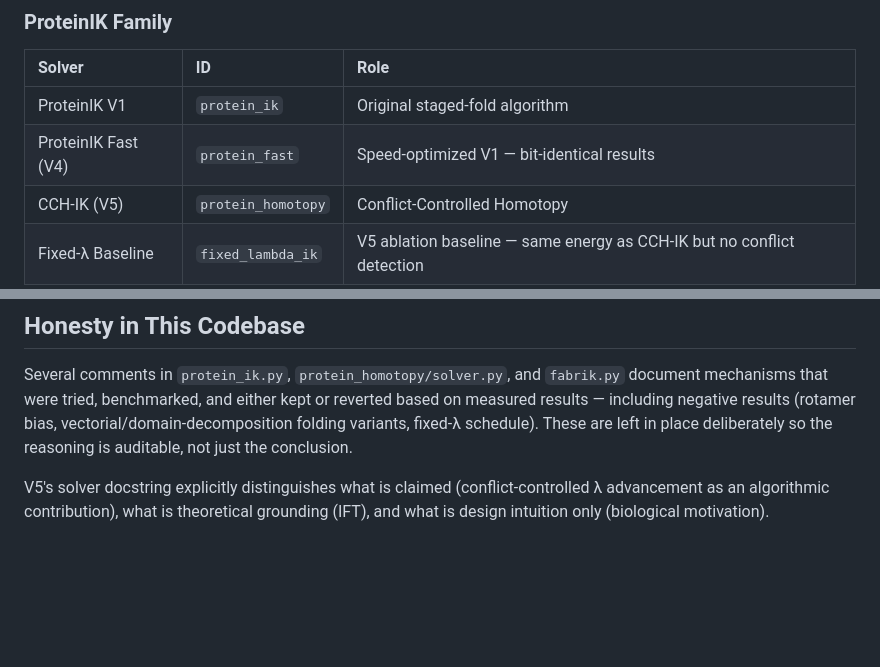
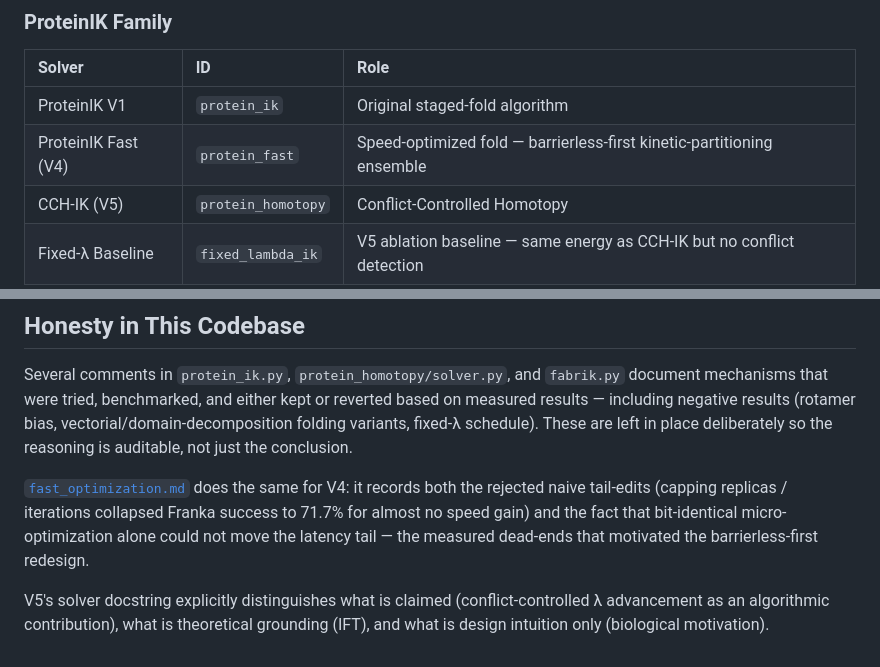
Before and after one commit to amarnath3003/Protien-IK-Solver, a Markdown page: README.md, 2 parts joined by grey strips. Drawn GitHub-style; blank space fills up the shorter version.

```diff
--- a/README.md
+++ b/README.md
@@ -59,7 +59,7 @@ All three robots are selectable in the frontend via the robot picker. Solvers th
 | Solver | ID | Role |
 | :--- | :--- | :--- |
 | ProteinIK V1 | `protein_ik` | Original staged-fold algorithm |
-| ProteinIK Fast (V4) | `protein_fast` | Speed-optimized V1 — bit-identical results |
+| ProteinIK Fast (V4) | `protein_fast` | Speed-optimized fold — barrierless-first kinetic-partitioning ensemble |
 | CCH-IK (V5) | `protein_homotopy` | Conflict-Controlled Homotopy |
 | Fixed-λ Baseline | `fixed_lambda_ik` | V5 ablation baseline — same energy as CCH-IK but no conflict detection |
 
@@ -248,4 +252,6 @@ If the frontend can't reach the backend it shows a banner with the exact command
 
 Several comments in `protein_ik.py`, `protein_homotopy/solver.py`, and `fabrik.py` document mechanisms that were tried, benchmarked, and either kept or reverted based on measured results — including negative results (rotamer bias, vectorial/domain-decomposition folding variants, fixed-λ schedule). These are left in place deliberately so the reasoning is auditable, not just the conclusion.
 
+[`fast_optimization.md`](fast_optimization.md) does the same for V4: it records both the rejected naive tail-edits (capping replicas / iterations collapsed Franka success to 71.7% for almost no speed gain) and the fact that bit-identical micro-optimization alone could not move the latency tail — the measured dead-ends that motivated the barrierless-first redesign.
+
 V5's solver docstring explicitly distinguishes what is claimed (conflict-controlled λ advancement as an algorithmic contribution), what is theoretical grounding (IFT), and what is design intuition only (biological motivation).
```
Also changed, not shown: other parts of README.md (+11 -7 lines).
